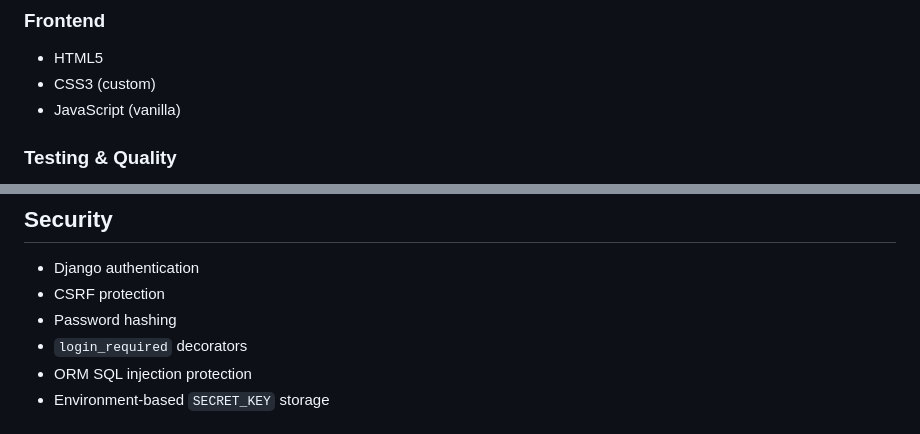
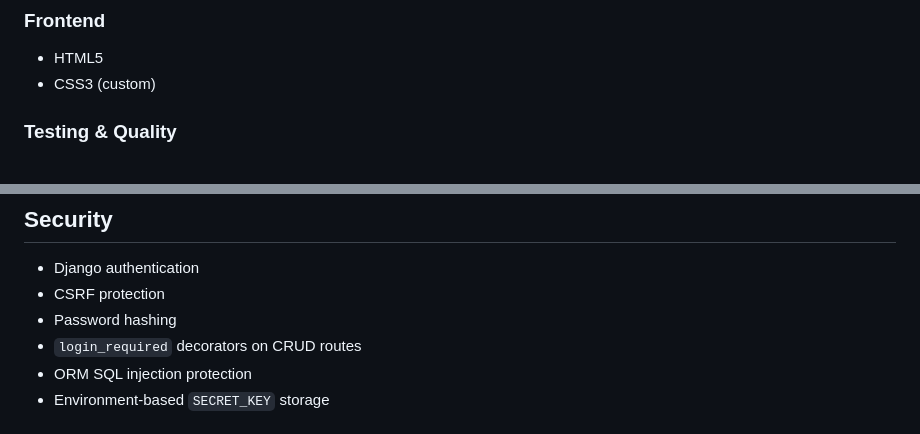
Before and after one commit to McBonuss/nhs_service_tracker, a Markdown page: README.md, 2 parts joined by grey strips. Rendered like a GitHub page.

```diff
--- a/README.md
+++ b/README.md
@@ -140,7 +136,6 @@ Relationships allow:
 
 - HTML5
 - CSS3 (custom)
-- JavaScript (vanilla)
 
 ### Testing & Quality
 
@@ -199,7 +194,7 @@ heroku run python manage.py migrate
 - Django authentication
 - CSRF protection
 - Password hashing
-- `login_required` decorators
+- `login_required` decorators on CRUD routes
 - ORM SQL injection protection
 - Environment-based `SECRET_KEY` storage
 
```
Also changed, not shown: other parts of README.md (+13 -17 lines).
